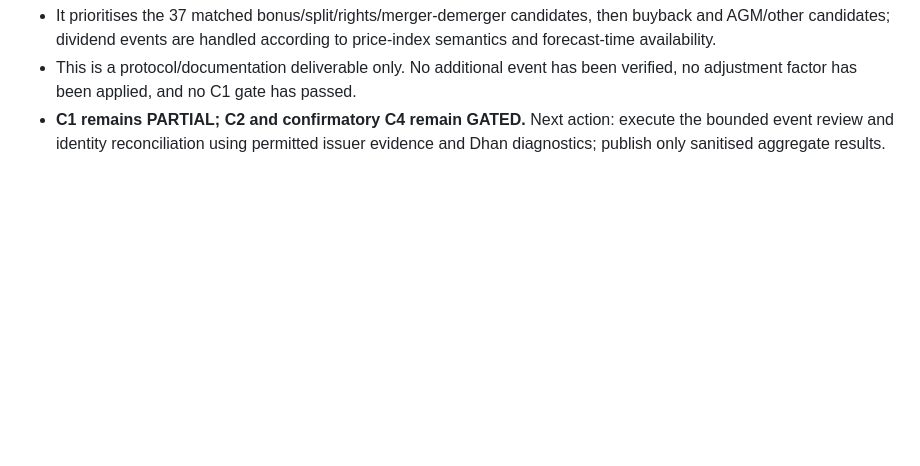
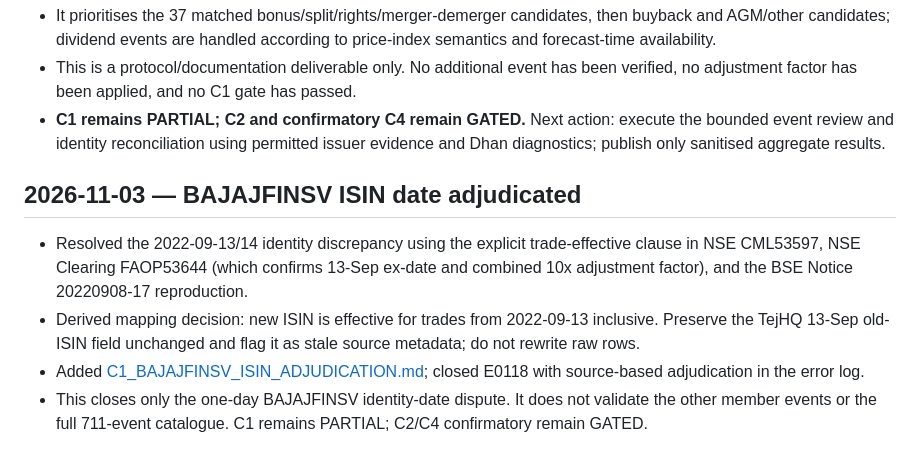
Before and after one commit to VCR-TRADING-RESEARCH/NIFTY-Prediction, a Markdown page: research/constituent_weekly/STATUS.md, the part around the change. GitHub-like rendering; blank space fills up the shorter version.

Commit message:
Record BAJAJFINSV identity adjudication

```diff
--- a/research/constituent_weekly/STATUS.md
+++ b/research/constituent_weekly/STATUS.md
@@ -756,3 +756,11 @@ The earlier 77/258 / 64-cycle result belongs to an earlier incomplete run and is
 - It prioritises the 37 matched bonus/split/rights/merger-demerger candidates, then buyback and AGM/other candidates; dividend events are handled according to price-index semantics and forecast-time availability.
 - This is a protocol/documentation deliverable only. No additional event has been verified, no adjustment factor has been applied, and no C1 gate has passed.
 - **C1 remains PARTIAL; C2 and confirmatory C4 remain GATED.** Next action: execute the bounded event review and identity reconciliation using permitted issuer evidence and Dhan diagnostics; publish only sanitised aggregate results.
+
+
+## 2026-11-03 — BAJAJFINSV ISIN date adjudicated
+
+- Resolved the 2022-09-13/14 identity discrepancy using the explicit trade-effective clause in NSE CML53597, NSE Clearing FAOP53644 (which confirms 13-Sep ex-date and combined 10x adjustment factor), and the BSE Notice 20220908-17 reproduction.
+- Derived mapping decision: new ISIN is effective for trades from 2022-09-13 inclusive. Preserve the TejHQ 13-Sep old-ISIN field unchanged and flag it as stale source metadata; do not rewrite raw rows.
+- Added [C1_BAJAJFINSV_ISIN_ADJUDICATION.md](C1_BAJAJFINSV_ISIN_ADJUDICATION.md); closed E0118 with source-based adjudication in the error log.
+- This closes only the one-day BAJAJFINSV identity-date dispute. It does not validate the other member events or the full 711-event catalogue. C1 remains PARTIAL; C2/C4 confirmatory remain GATED.
```
